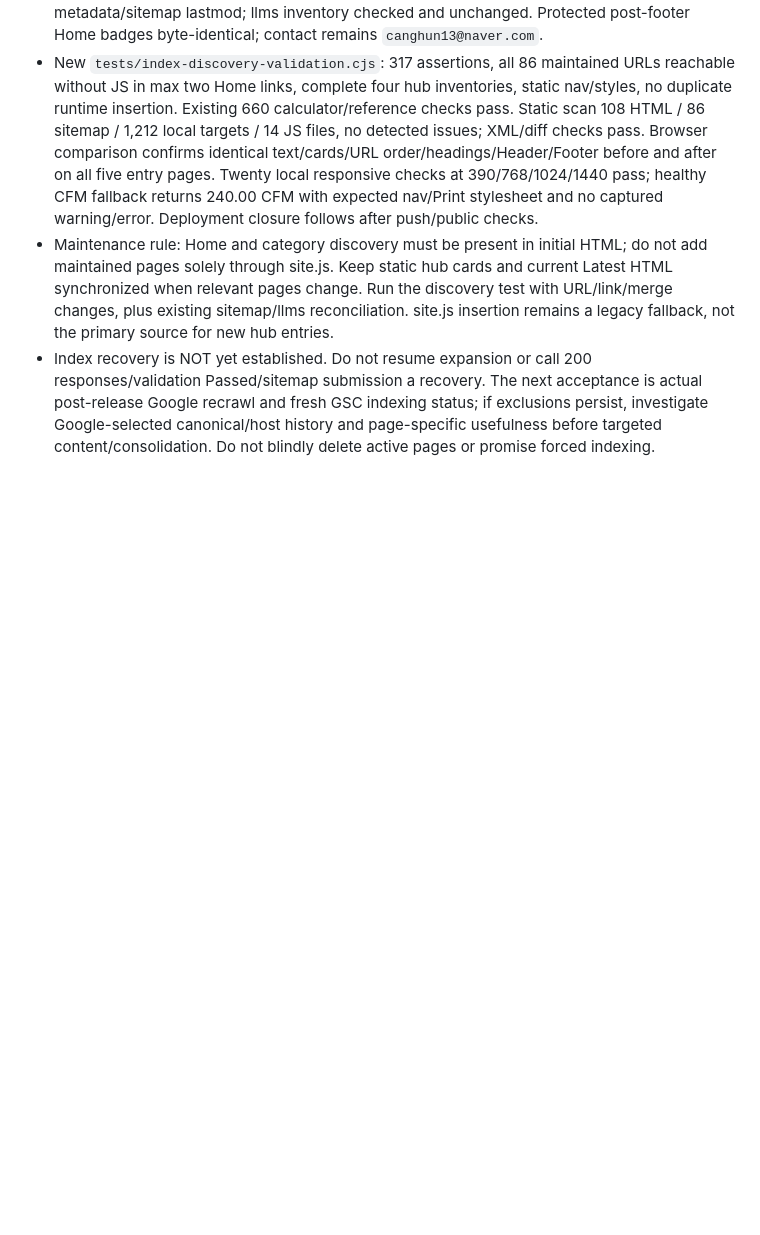
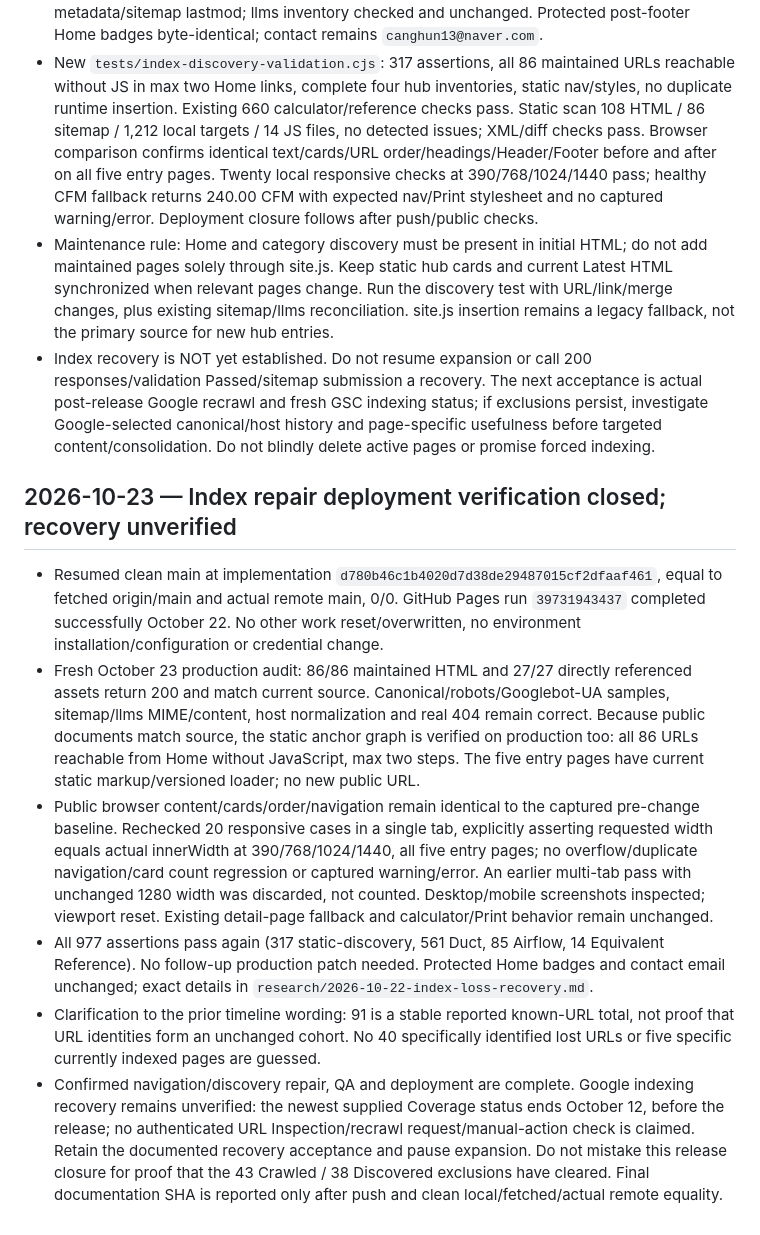
Before and after one commit to canghun13/hvactoolshub, a Markdown page: handover.md, the part around the change. Drawn GitHub-style; blank space fills up the shorter version.

Commit message:
Verify index repair deployment and record recovery boundary

```diff
--- a/handover.md
+++ b/handover.md
@@ -1012,3 +1012,12 @@
 - New `tests/index-discovery-validation.cjs`: 317 assertions, all 86 maintained URLs reachable without JS in max two Home links, complete four hub inventories, static nav/styles, no duplicate runtime insertion. Existing 660 calculator/reference checks pass. Static scan 108 HTML / 86 sitemap / 1,212 local targets / 14 JS files, no detected issues; XML/diff checks pass. Browser comparison confirms identical text/cards/URL order/headings/Header/Footer before and after on all five entry pages. Twenty local responsive checks at 390/768/1024/1440 pass; healthy CFM fallback returns 240.00 CFM with expected nav/Print stylesheet and no captured warning/error. Deployment closure follows after push/public checks.
 - Maintenance rule: Home and category discovery must be present in initial HTML; do not add maintained pages solely through site.js. Keep static hub cards and current Latest HTML synchronized when relevant pages change. Run the discovery test with URL/link/merge changes, plus existing sitemap/llms reconciliation. site.js insertion remains a legacy fallback, not the primary source for new hub entries.
 - Index recovery is NOT yet established. Do not resume expansion or call 200 responses/validation Passed/sitemap submission a recovery. The next acceptance is actual post-release Google recrawl and fresh GSC indexing status; if exclusions persist, investigate Google-selected canonical/host history and page-specific usefulness before targeted content/consolidation. Do not blindly delete active pages or promise forced indexing.
+
+## 2026-10-23 — Index repair deployment verification closed; recovery unverified
+
+- Resumed clean main at implementation `d780b46c1b4020d7d38de29487015cf2dfaaf461`, equal to fetched origin/main and actual remote main, 0/0. GitHub Pages run `39731943437` completed successfully October 22. No other work reset/overwritten, no environment installation/configuration or credential change.
+- Fresh October 23 production audit: 86/86 maintained HTML and 27/27 directly referenced assets return 200 and match current source. Canonical/robots/Googlebot-UA samples, sitemap/llms MIME/content, host normalization and real 404 remain correct. Because public documents match source, the static anchor graph is verified on production too: all 86 URLs reachable from Home without JavaScript, max two steps. The five entry pages have current static markup/versioned loader; no new public URL.
+- Public browser content/cards/order/navigation remain identical to the captured pre-change baseline. Rechecked 20 responsive cases in a single tab, explicitly asserting requested width equals actual innerWidth at 390/768/1024/1440, all five entry pages; no overflow/duplicate navigation/card count regression or captured warning/error. An earlier multi-tab pass with unchanged 1280 width was discarded, not counted. Desktop/mobile screenshots inspected; viewport reset. Existing detail-page fallback and calculator/Print behavior remain unchanged.
+- All 977 assertions pass again (317 static-discovery, 561 Duct, 85 Airflow, 14 Equivalent Reference). No follow-up production patch needed. Protected Home badges and contact email unchanged; exact details in `research/2026-10-22-index-loss-recovery.md`.
+- Clarification to the prior timeline wording: 91 is a stable reported known-URL total, not proof that URL identities form an unchanged cohort. No 40 specifically identified lost URLs or five specific currently indexed pages are guessed.
+- Confirmed navigation/discovery repair, QA and deployment are complete. Google indexing recovery remains unverified: the newest supplied Coverage status ends October 12, before the release; no authenticated URL Inspection/recrawl request/manual-action check is claimed. Retain the documented recovery acceptance and pause expansion. Do not mistake this release closure for proof that the 43 Crawled / 38 Discovered exclusions have cleared. Final documentation SHA is reported only after push and clean local/fetched/actual remote equality.
```
Also changed, not shown: research/2026-10-22-index-loss-recovery.md (+9 -1 lines).
